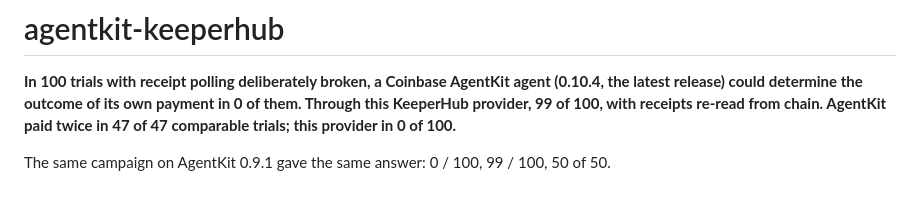
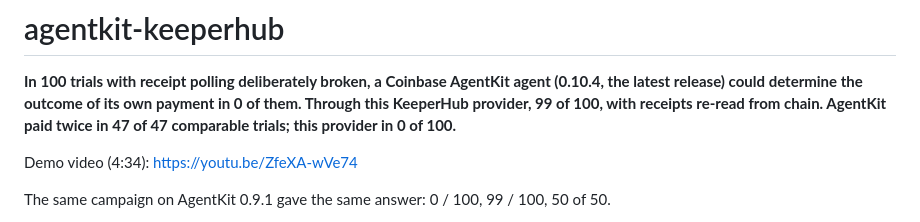
Before and after one commit to scientivan/resi, a Markdown page: README.md, the part around the change. Drawn GitHub-style; blank space fills up the shorter version.

Commit message:
README: link the demo video

```diff
--- a/README.md
+++ b/README.md
@@ -5,6 +5,8 @@ agent (0.10.4, the latest release) could determine the outcome of its own
 payment in 0 of them. Through this KeeperHub provider, 99 of 100, with receipts
 re-read from chain. AgentKit paid twice in 47 of 47 comparable trials; this
 provider in 0 of 100.**
+
+Demo video (4:34): https://youtu.be/ZfeXA-wVe74
 
 The same campaign on AgentKit 0.9.1 gave the same answer: 0 / 100, 99 / 100,
 50 of 50.
```
